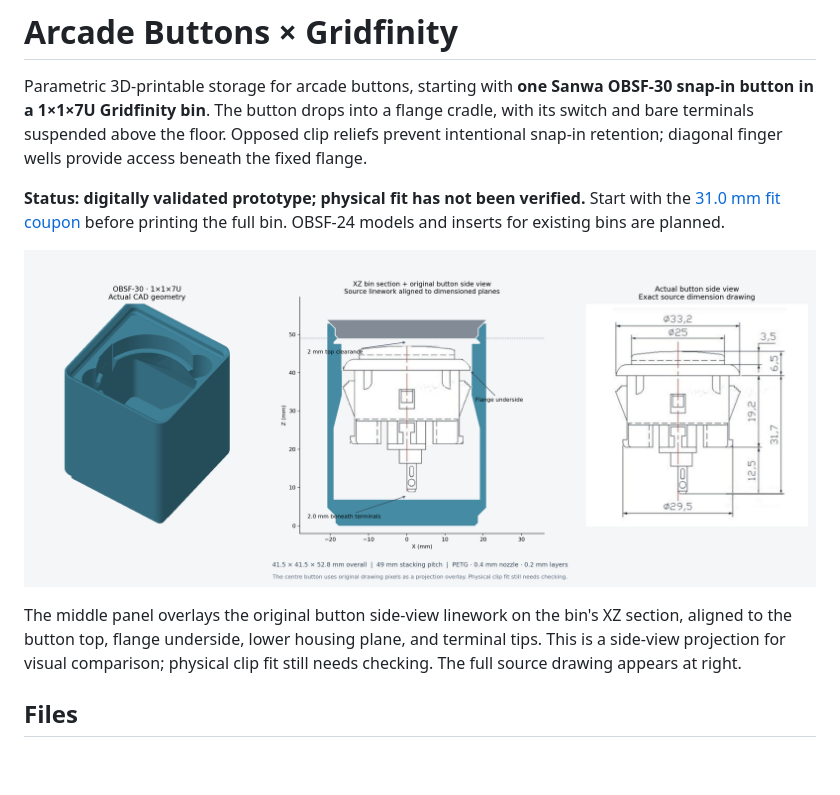
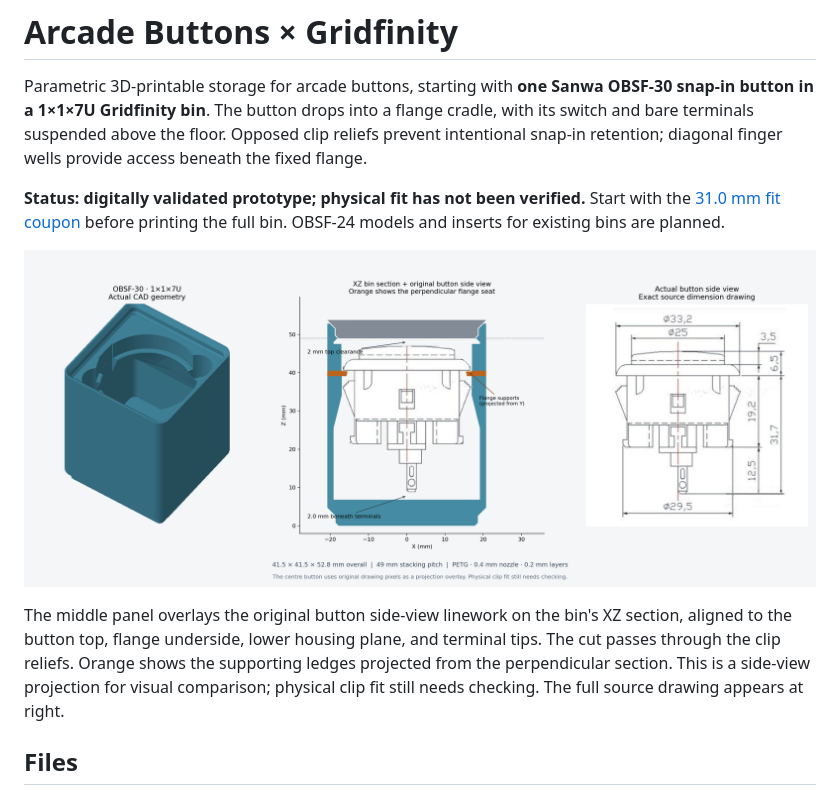
Before and after one commit to gokeeper/arcade-buttons-gridfinity, a Markdown page: README.md, the part around the change. GitHub-like rendering; pictures changed too: output/preview.png; blank space fills up the shorter version.

Commit message:
Show the perpendicular flange supports in the clip section

```diff
--- a/README.md
+++ b/README.md
@@ -14,7 +14,7 @@ the full bin. OBSF-24 models and inserts for existing bins are planned.
 
 The middle panel overlays the original button side-view linework on the bin's
 XZ section, aligned to the button top, flange underside, lower housing plane,
-and terminal tips. This is a side-view projection for visual comparison;
+and terminal tips. The cut passes through the clip reliefs. Orange shows the supporting ledges projected from the perpendicular section. This is a side-view projection for visual comparison;
 physical clip fit still needs checking. The full source drawing appears at right.
 
 ## Files
```
Also changed, not shown: 1 other file.
